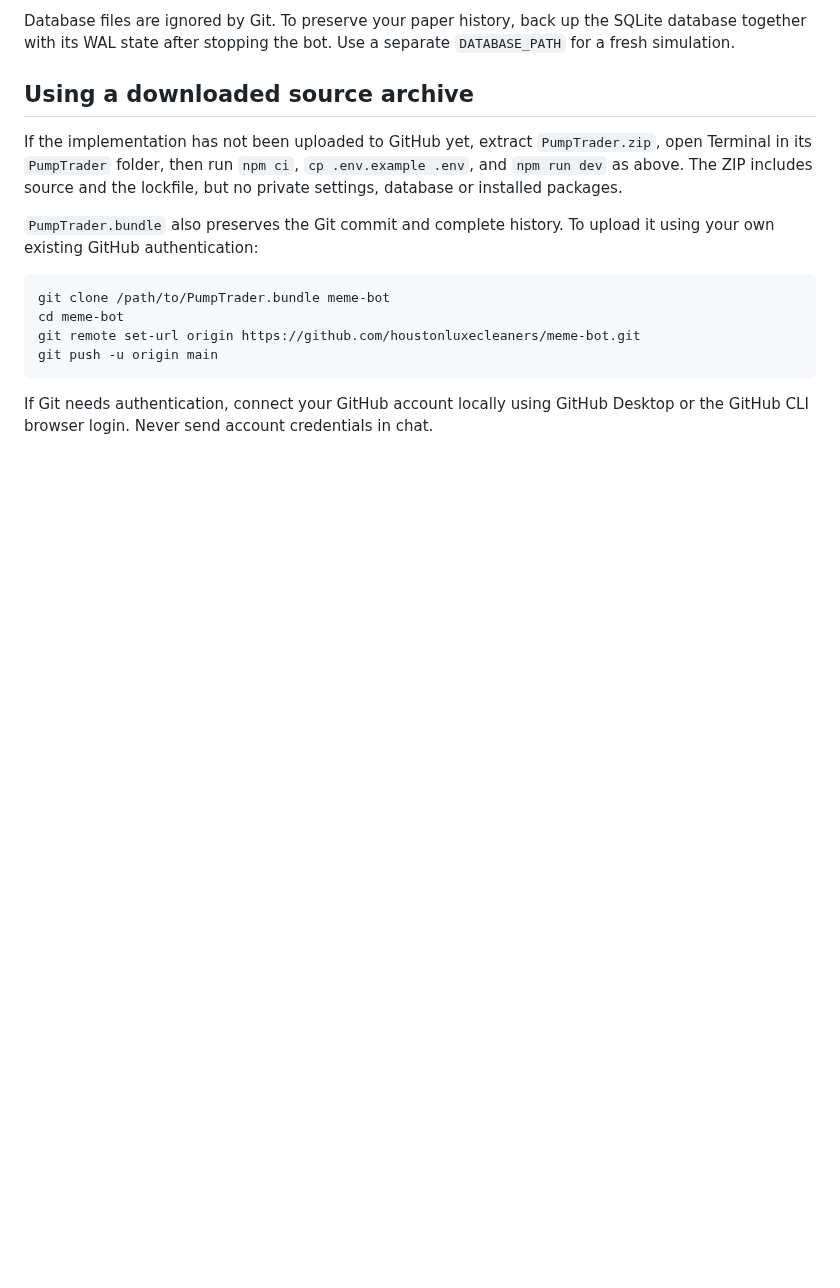
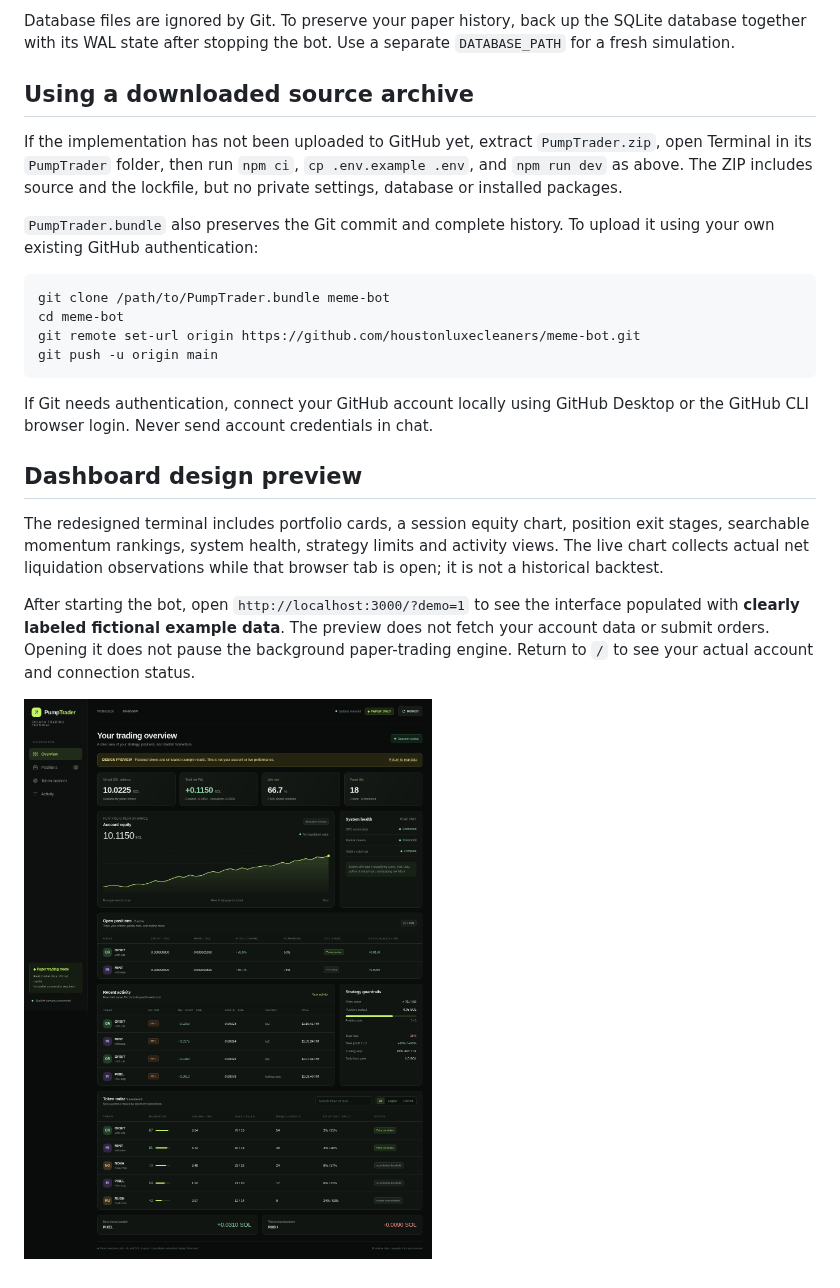
Before and after one commit to houstonluxecleaners/meme-bot, a Markdown page: README.md, the part around the change. GitHub-like rendering; pictures changed too: docs/dashboard-preview.png (added); blank space fills up the shorter version.

Commit message:
Redesign PumpTrader dashboard with responsive terminal and demo preview

````diff
--- a/README.md
+++ b/README.md
@@ -110,3 +110,11 @@ git push -u origin main
 ```
 
 If Git needs authentication, connect your GitHub account locally using GitHub Desktop or the GitHub CLI browser login. Never send account credentials in chat.
+
+## Dashboard design preview
+
+The redesigned terminal includes portfolio cards, a session equity chart, position exit stages, searchable momentum rankings, system health, strategy limits and activity views. The live chart collects actual net liquidation observations while that browser tab is open; it is not a historical backtest.
+
+After starting the bot, open `http://localhost:3000/?demo=1` to see the interface populated with **clearly labeled fictional example data**. The preview does not fetch your account data or submit orders. Opening it does not pause the background paper-trading engine. Return to `/` to see your actual account and connection status.
+
+![PumpTrader interface with fictional demonstration data](docs/dashboard-preview.png)
````
Also changed, not shown: docs/dashboard-mobile-preview.png (added), 3 other files.
